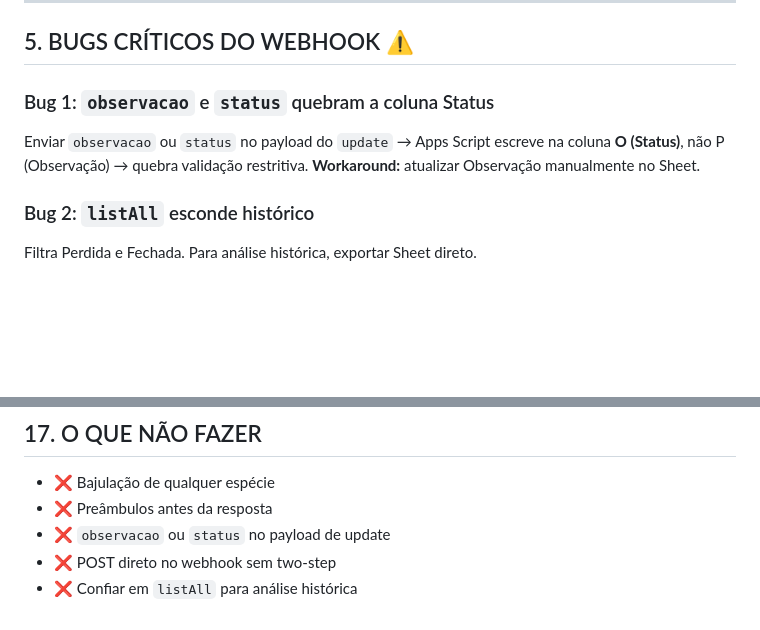
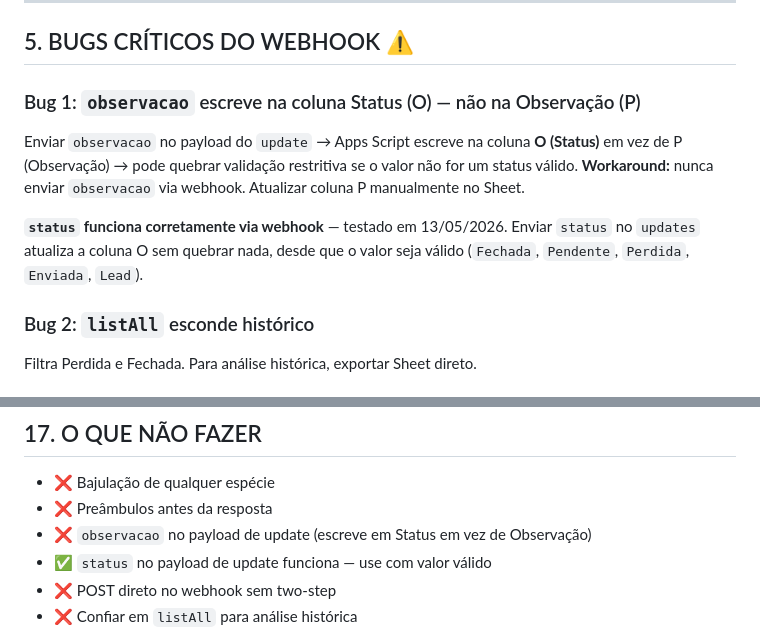
Before and after one commit to toposcansend-cmyk/energiapro, a Markdown page: CLAUDE.md, 2 parts joined by grey strips. GitHub-like rendering; blank space fills up the shorter version.

Commit message:
docs: corrigir bug 1 — status funciona via webhook, observacao não
Testado em 13/05/2026: enviar status no payload update funciona
corretamente. O bug real é só com observacao que escreve em coluna O
(Status) em vez de P (Observação).

https://claude.ai/code/session_01GjGYYxZs4AtLQFHsScYQ7X

```diff
--- a/CLAUDE.md
+++ b/CLAUDE.md
@@ -148,9 +148,11 @@ POST direto sem seguir redirect → **falha silenciosa**. Sempre two-step.
 
 ## 5. BUGS CRÍTICOS DO WEBHOOK ⚠️
 
-### Bug 1: `observacao` e `status` quebram a coluna Status
-Enviar `observacao` ou `status` no payload do `update` → Apps Script escreve na coluna **O (Status)**, não P (Observação) → quebra validação restritiva.
-**Workaround:** atualizar Observação manualmente no Sheet.
+### Bug 1: `observacao` escreve na coluna Status (O) — não na Observação (P)
+Enviar `observacao` no payload do `update` → Apps Script escreve na coluna **O (Status)** em vez de P (Observação) → pode quebrar validação restritiva se o valor não for um status válido.
+**Workaround:** nunca enviar `observacao` via webhook. Atualizar coluna P manualmente no Sheet.
+
+**`status` funciona corretamente via webhook** — testado em 13/05/2026. Enviar `status` no `updates` atualiza a coluna O sem quebrar nada, desde que o valor seja válido (`Fechada`, `Pendente`, `Perdida`, `Enviada`, `Lead`).
 
 ### Bug 2: `listAll` esconde histórico
 Filtra Perdida e Fechada. Para análise histórica, exportar Sheet direto.
@@ -370,7 +372,8 @@ Fluxo: Perfil → Conta de energia (OCR) → Equipamentos → Diagnóstico IA
 
 - ❌ Bajulação de qualquer espécie
 - ❌ Preâmbulos antes da resposta
-- ❌ `observacao` ou `status` no payload de update
+- ❌ `observacao` no payload de update (escreve em Status em vez de Observação)
+- ✅ `status` no payload de update funciona — use com valor válido
 - ❌ POST direto no webhook sem two-step
 - ❌ Confiar em `listAll` para análise histórica
 - ❌ Atribuir vendedor pela assinatura do PDF
```
